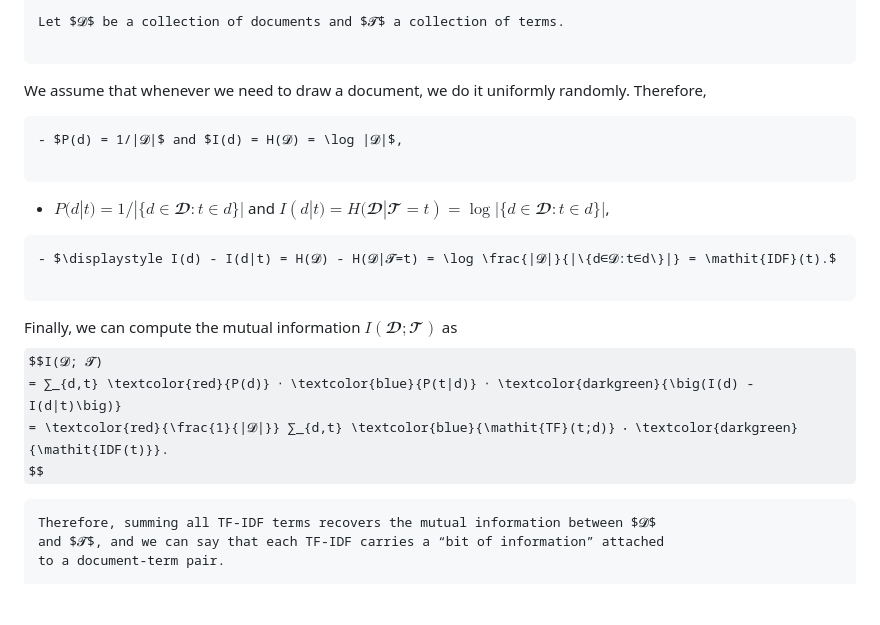
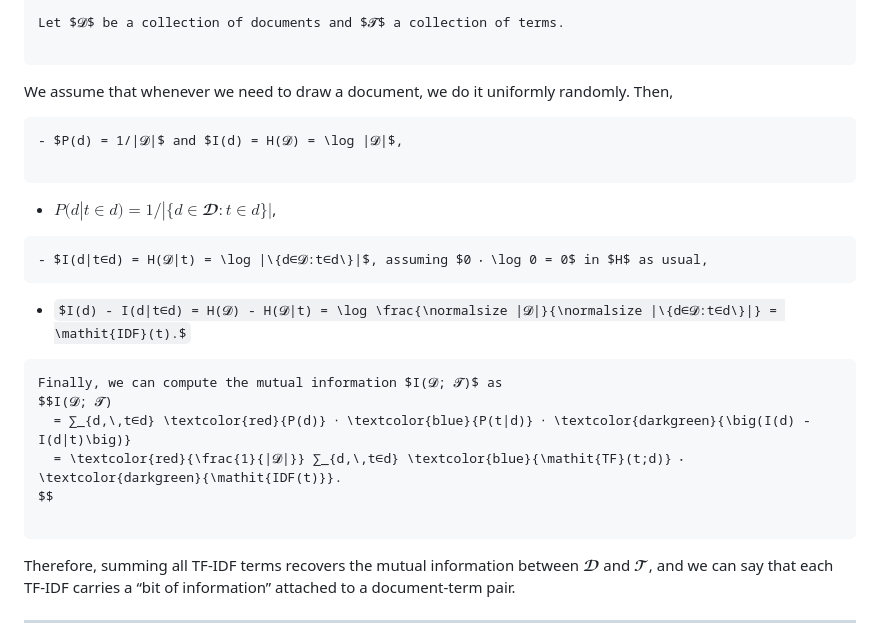
Before and after one commit to ufal/npfl129, a Markdown page: slides/08/08.md, the part around the change. Drawn GitHub-style; some formulas as TeX source; blank space fills up the shorter version.

Commit message:
More correct handling of P(d|t) in TF-IDF derivation.
The previous definition was not correct for "d not containing t".
To fix it, one could either say P(d|t) = [t∈d]/|{d|t∈d}|, but
then it would carry over to the self information and entropy.
However, the "d not containing t" case gets zeroed out in the
entropy computation anyway (where we assume 0 log 0 = 0).

Therefore, we now define P(d|t∈d) instead, obtaining I(d|t∈d)
and then H(𝓓|t), where the latter is not conditional anymore.

```diff
--- a/slides/08/08.md
+++ b/slides/08/08.md
@@ -103,20 +103,22 @@ Let $𝓓$ be a collection of documents and $𝓣$ a collection of terms.
 
 ~~~
 We assume that whenever we need to draw a document, we do it
-uniformly randomly. Therefore,
+uniformly randomly. Then,
 ~~~
 - $P(d) = 1/|𝓓|$ and $I(d) = H(𝓓) = \log |𝓓|$,
 
 ~~~
-- $P(d|t) = 1/|\{d∈𝓓:t∈d\}|$ and $I(d|t) = H(𝓓|𝓣=t) = \log |\{d∈𝓓:t∈d\}|$,
+- $P(d|t∈d) = 1/|\{d∈𝓓:t∈d\}|$,
 ~~~
-- $\displaystyle I(d) - I(d|t) = H(𝓓) - H(𝓓|𝓣=t) = \log \frac{|𝓓|}{|\{d∈𝓓:t∈d\}|} = \mathit{IDF}(t).$
+- $I(d|t∈d) = H(𝓓|t) = \log |\{d∈𝓓:t∈d\}|$, assuming $0 ⋅ \log 0 = 0$ in $H$ as usual,
+~~~
+- $I(d) - I(d|t∈d) = H(𝓓) - H(𝓓|t) = \log \frac{\normalsize |𝓓|}{\normalsize |\{d∈𝓓:t∈d\}|} = \mathit{IDF}(t).$
 
 ~~~
 Finally, we can compute the mutual information $I(𝓓; 𝓣)$ as
 $$I(𝓓; 𝓣)
-  = ∑_{d,t} \textcolor{red}{P(d)} ⋅ \textcolor{blue}{P(t|d)} ⋅ \textcolor{darkgreen}{\big(I(d) - I(d|t)\big)}
-  = \textcolor{red}{\frac{1}{|𝓓|}} ∑_{d,t} \textcolor{blue}{\mathit{TF}(t;d)} ⋅ \textcolor{darkgreen}{\mathit{IDF(t)}}.
+  = ∑_{d,\,t∈d} \textcolor{red}{P(d)} ⋅ \textcolor{blue}{P(t|d)} ⋅ \textcolor{darkgreen}{\big(I(d) - I(d|t)\big)}
+  = \textcolor{red}{\frac{1}{|𝓓|}} ∑_{d,\,t∈d} \textcolor{blue}{\mathit{TF}(t;d)} ⋅ \textcolor{darkgreen}{\mathit{IDF(t)}}.
 $$
 
 ~~~
```
